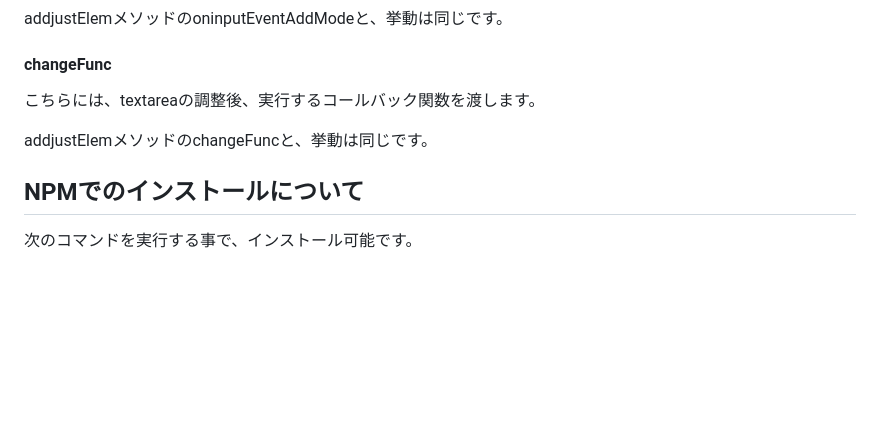
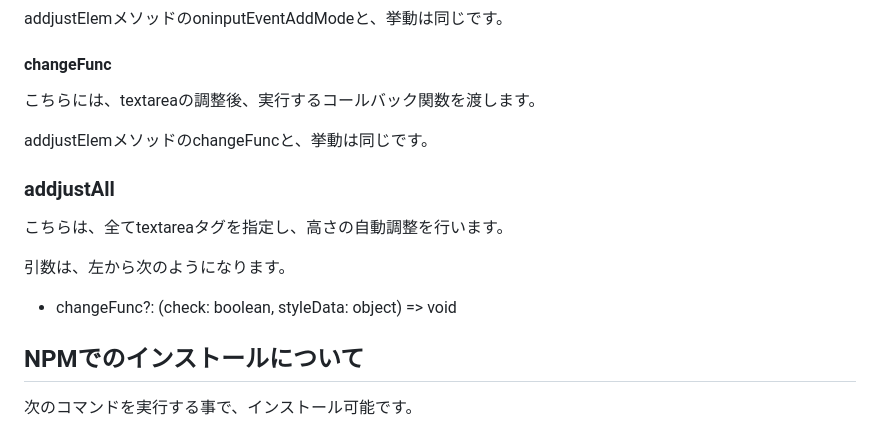
Before and after one commit to ponponumi/textarea_auto_height_adjust, a Markdown page: Readme.md, the part around the change. Rendered like a GitHub page; blank space fills up the shorter version.

Commit message:
addjustAllの説明を追加

```diff
--- a/Readme.md
+++ b/Readme.md
@@ -104,6 +104,14 @@ addjustElemメソッドのoninputEventAddModeと、挙動は同じです。
 
 addjustElemメソッドのchangeFuncと、挙動は同じです。
 
+### addjustAll
+
+こちらは、全てtextareaタグを指定し、高さの自動調整を行います。
+
+引数は、左から次のようになります。
+
+* changeFunc?: (check: boolean, styleData: object) => void
+
 ## NPMでのインストールについて
 
 次のコマンドを実行する事で、インストール可能です。
```
